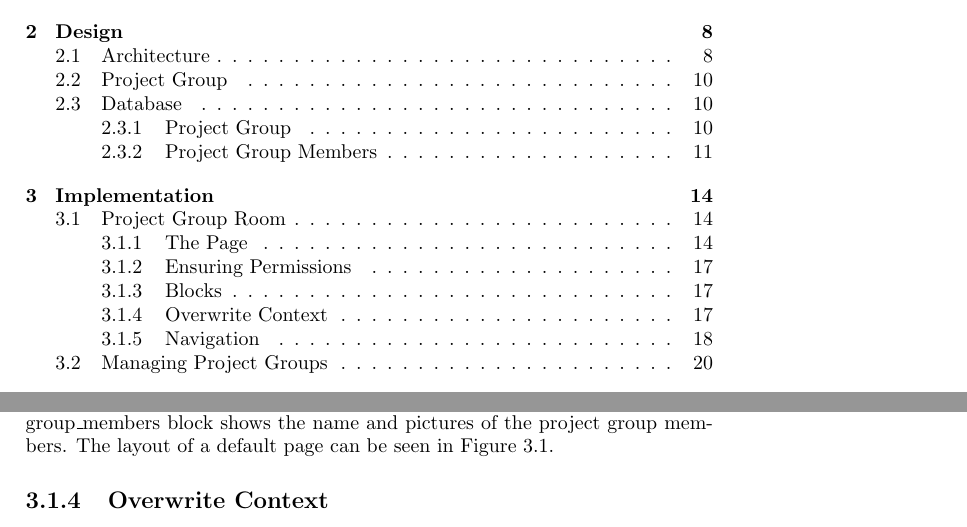
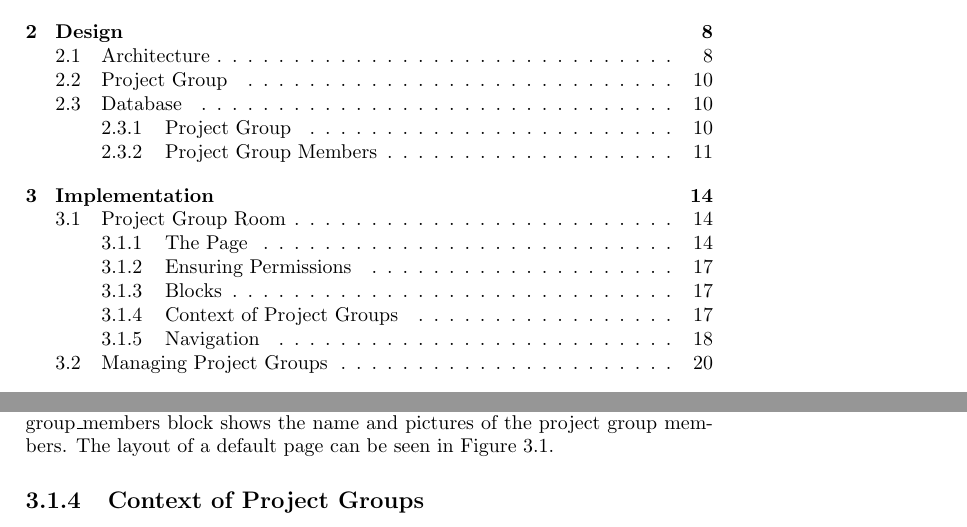
Before and after one commit to kimajakobsen/sw6-admin-group, a LaTeX thesis (report/oneside.tex, which reads report/input/implementation/overwriteContext.tex): two parts of pages 4 and 23 of 40, joined at a grey line, cut so that both start at the same text. Compiled offline with pdfLaTeX; a LaTeX package or settings file that is missing is left out.

Commit message:
overwrite context => Context of Project Groups

```diff
--- a/report/input/implementation/overwriteContext.tex
+++ b/report/input/implementation/overwriteContext.tex
@@ -1,4 +1,4 @@
-\subsection{Overwrite Context}
+\subsection{Context of Project Groups}
 In \secref{sub:contextsystem}  the context system of Moodle is described.
 In this section the creation of a custom context is described.
 
```
